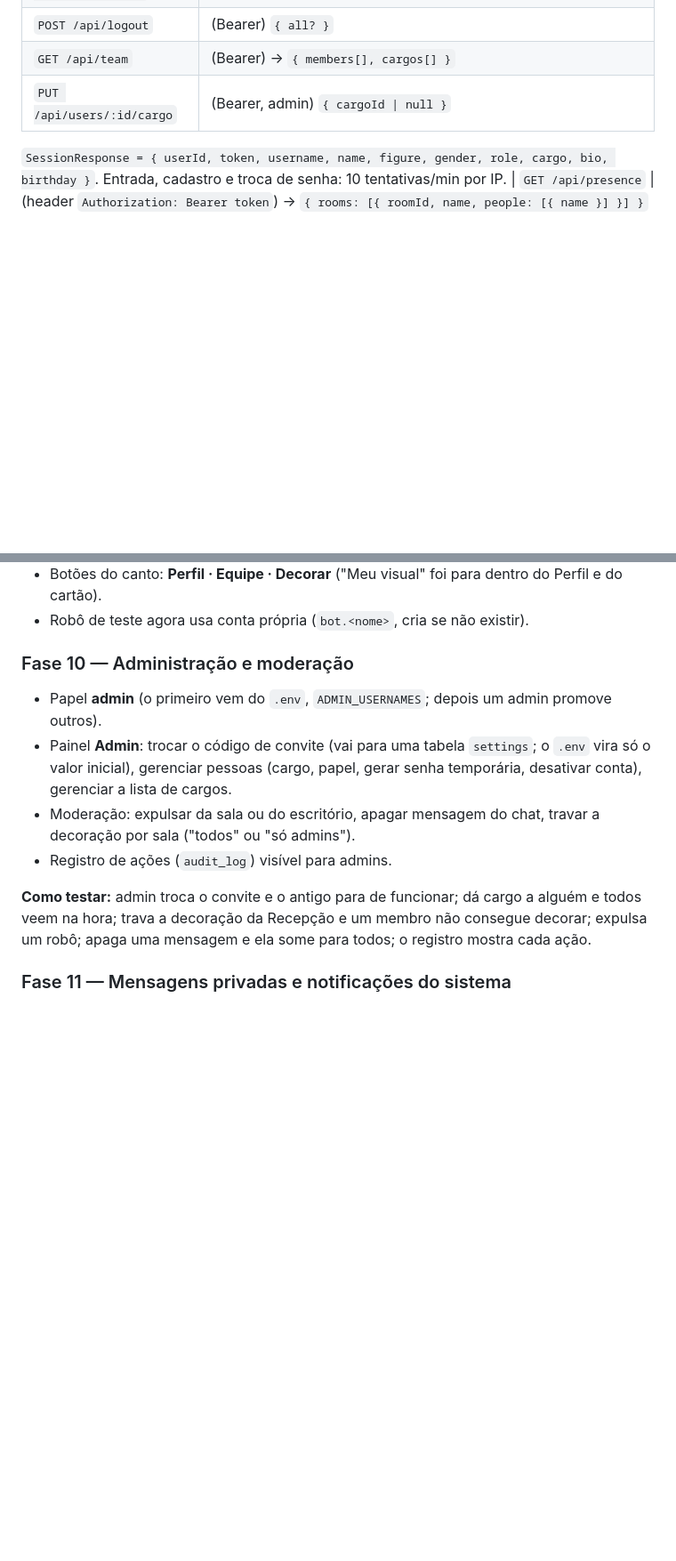
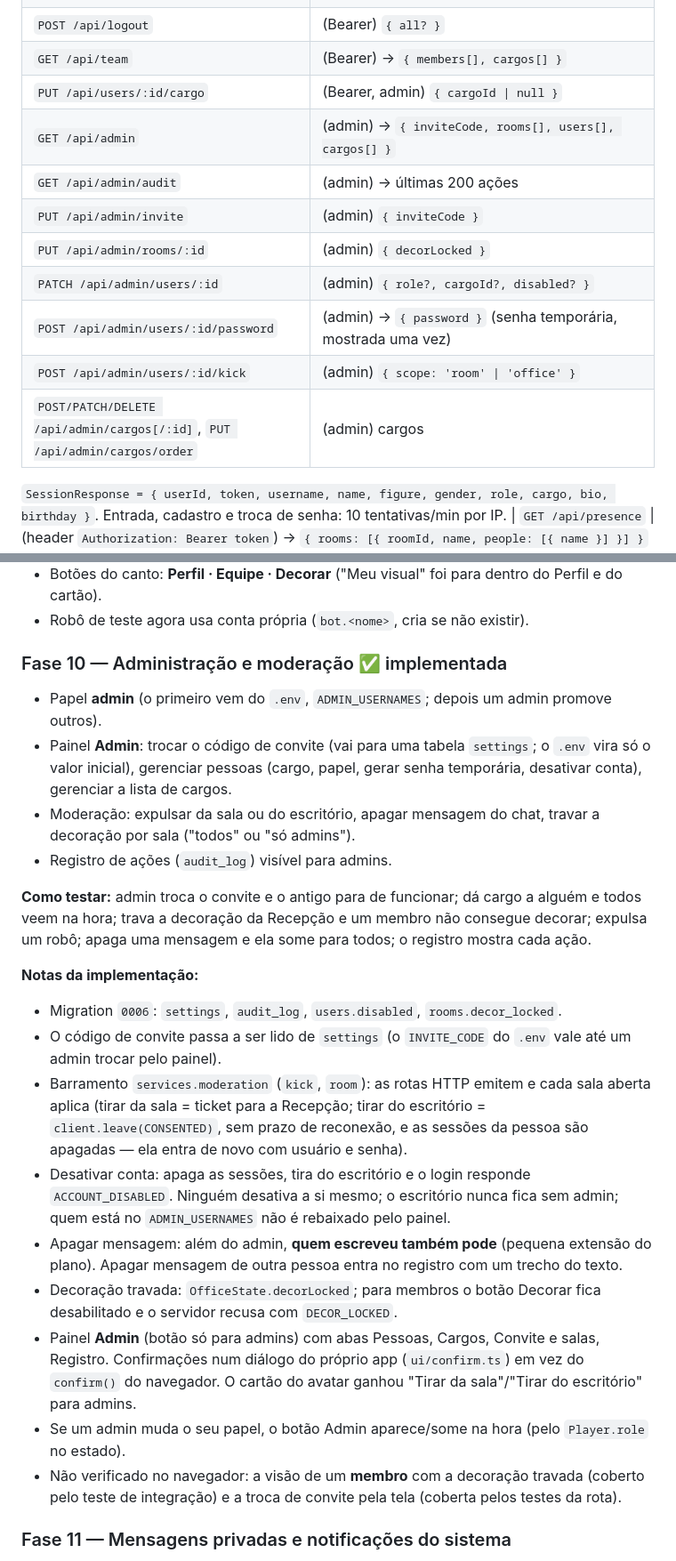
Before and after one commit to LuisMFG/escritorio-virtual, a Markdown page: PLAN.md, 2 parts joined by grey strips. Shown at 89% size. Rendered like a GitHub page; blank space fills up the shorter version.

```diff
--- a/PLAN.md
+++ b/PLAN.md
@@ -196,6 +202,14 @@ Layout estático (heightmap, portas, cores e, até a Fase 6, os móveis) é pedi
 | `POST /api/logout` | (Bearer) `{ all? }` |
 | `GET /api/team` | (Bearer) → `{ members[], cargos[] }` |
 | `PUT /api/users/:id/cargo` | (Bearer, admin) `{ cargoId \| null }` |
+| `GET /api/admin` | (admin) → `{ inviteCode, rooms[], users[], cargos[] }` |
+| `GET /api/admin/audit` | (admin) → últimas 200 ações |
+| `PUT /api/admin/invite` | (admin) `{ inviteCode }` |
+| `PUT /api/admin/rooms/:id` | (admin) `{ decorLocked }` |
+| `PATCH /api/admin/users/:id` | (admin) `{ role?, cargoId?, disabled? }` |
+| `POST /api/admin/users/:id/password` | (admin) → `{ password }` (senha temporária, mostrada uma vez) |
+| `POST /api/admin/users/:id/kick` | (admin) `{ scope: 'room' \| 'office' }` |
+| `POST/PATCH/DELETE /api/admin/cargos[/:id]`, `PUT /api/admin/cargos/order` | (admin) cargos |
 
 `SessionResponse = { userId, token, username, name, figure, gender, role, cargo, bio, birthday }`. Entrada, cadastro e troca de senha: 10 tentativas/min por IP.
 | `GET /api/presence` | (header `Authorization: Bearer token`) → `{ rooms: [{ roomId, name, people: [{ name }] }] }` |
@@ -500,13 +517,24 @@ Pedido em 17/10/2026, depois da Fase 8: deixar o escritório "muito completo". M
 - Botões do canto: **Perfil · Equipe · Decorar** ("Meu visual" foi para dentro do Perfil e do cartão).
 - Robô de teste agora usa conta própria (`bot.<nome>`, cria se não existir).
 
-### Fase 10 — Administração e moderação
+### Fase 10 — Administração e moderação ✅ implementada
 - Papel **admin** (o primeiro vem do `.env`, `ADMIN_USERNAMES`; depois um admin promove outros).
 - Painel **Admin**: trocar o código de convite (vai para uma tabela `settings`; o `.env` vira só o valor inicial), gerenciar pessoas (cargo, papel, gerar senha temporária, desativar conta), gerenciar a lista de cargos.
 - Moderação: expulsar da sala ou do escritório, apagar mensagem do chat, travar a decoração por sala ("todos" ou "só admins").
 - Registro de ações (`audit_log`) visível para admins.
 
 **Como testar:** admin troca o convite e o antigo para de funcionar; dá cargo a alguém e todos veem na hora; trava a decoração da Recepção e um membro não consegue decorar; expulsa um robô; apaga uma mensagem e ela some para todos; o registro mostra cada ação.
+
+**Notas da implementação:**
+- Migration `0006`: `settings`, `audit_log`, `users.disabled`, `rooms.decor_locked`.
+- O código de convite passa a ser lido de `settings` (o `INVITE_CODE` do `.env` vale até um admin trocar pelo painel).
+- Barramento `services.moderation` (`kick`, `room`): as rotas HTTP emitem e cada sala aberta aplica (tirar da sala = ticket para a Recepção; tirar do escritório = `client.leave(CONSENTED)`, sem prazo de reconexão, e as sessões da pessoa são apagadas — ela entra de novo com usuário e senha).
+- Desativar conta: apaga as sessões, tira do escritório e o login responde `ACCOUNT_DISABLED`. Ninguém desativa a si mesmo; o escritório nunca fica sem admin; quem está no `ADMIN_USERNAMES` não é rebaixado pelo painel.
+- Apagar mensagem: além do admin, **quem escreveu também pode** (pequena extensão do plano). Apagar mensagem de outra pessoa entra no registro com um trecho do texto.
+- Decoração travada: `OfficeState.decorLocked`; para membros o botão Decorar fica desabilitado e o servidor recusa com `DECOR_LOCKED`.
+- Painel **Admin** (botão só para admins) com abas Pessoas, Cargos, Convite e salas, Registro. Confirmações num diálogo do próprio app (`ui/confirm.ts`) em vez do `confirm()` do navegador. O cartão do avatar ganhou "Tirar da sala"/"Tirar do escritório" para admins.
+- Se um admin muda o seu papel, o botão Admin aparece/some na hora (pelo `Player.role` no estado).
+- Não verificado no navegador: a visão de um **membro** com a decoração travada (coberto pelo teste de integração) e a troca de convite pela tela (coberta pelos testes da rota).
 
 ### Fase 11 — Mensagens privadas e notificações do sistema
 - **Canal global:** uma sala Colyseus `lobby` em que todo mundo fica conectado, independente da sala física. Leva DMs, avisos e presença em tempo real (substitui a consulta a cada 10 s do `/api/presence`).
```
Also changed, not shown: other parts of PLAN.md (+9 -0 lines), README.md (+2 -1 lines).
